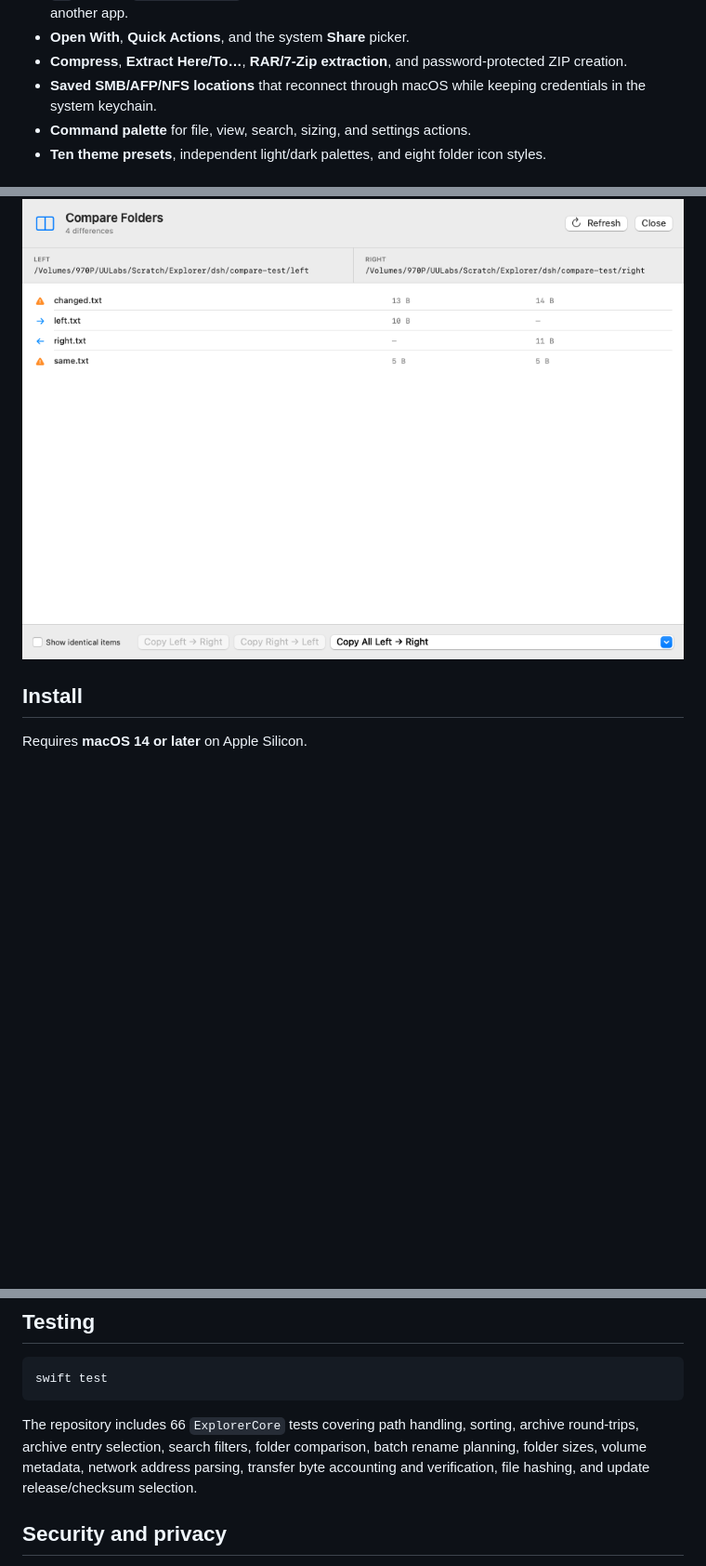
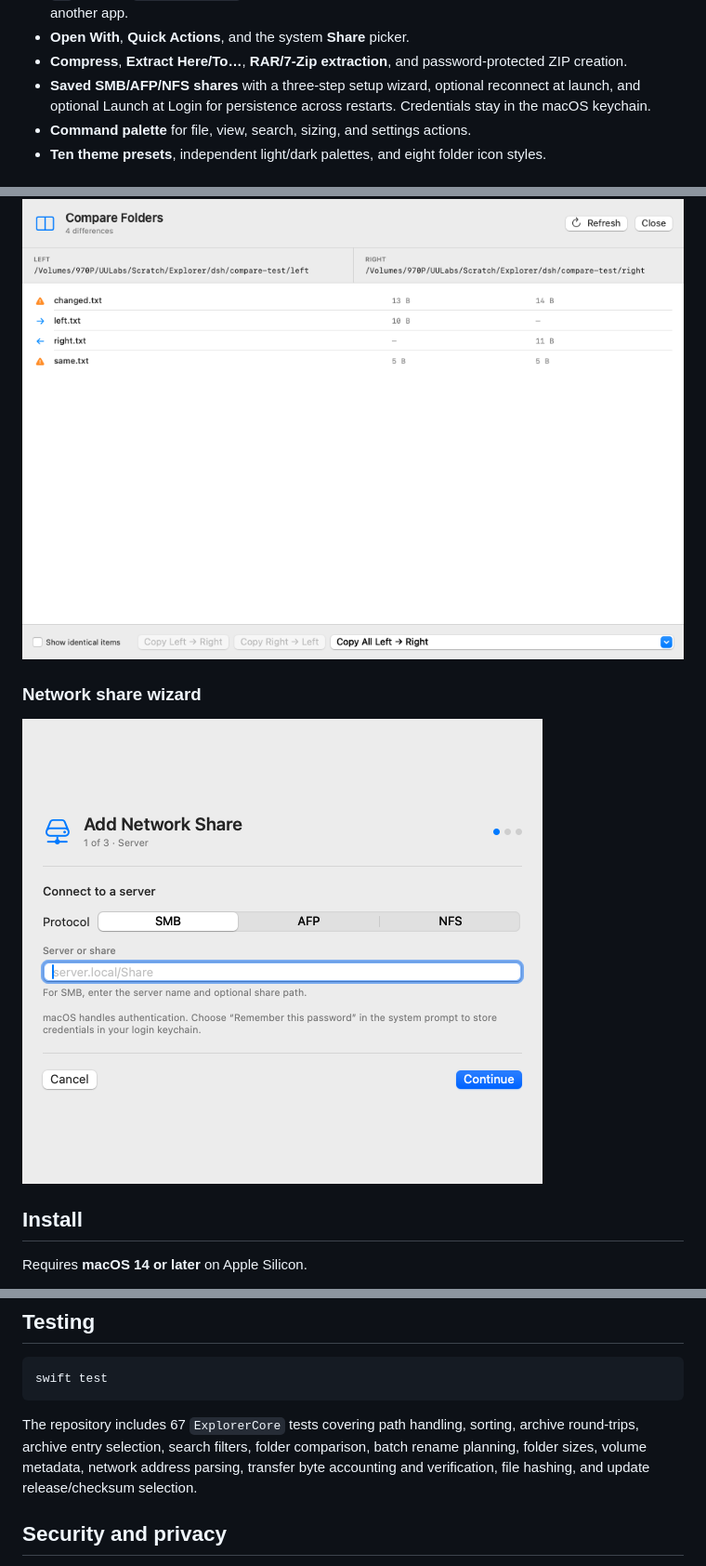
Before and after one commit to uulabs/UU-Explorer-MacOS, a Markdown page: README.md, 3 parts joined by grey strips. Shown at 93% size. Drawn GitHub-style; pictures changed too: Screenshots/network-wizard.png (added); blank space fills up the shorter version.

Commit message:
Add persistent network shares and portable Finder integration

````diff
--- a/README.md
+++ b/README.md
@@ -70,7 +70,7 @@ UU Explorer is a real AppKit/SwiftUI application, not a Finder skin. It brings t
 - **`uu` CLI and `uu-explorer://` URL scheme** for opening folders and files from scripts, Shortcuts, or another app.
 - **Open With**, **Quick Actions**, and the system **Share** picker.
 - **Compress**, **Extract Here/To…**, **RAR/7-Zip extraction**, and password-protected ZIP creation.
-- **Saved SMB/AFP/NFS locations** that reconnect through macOS while keeping credentials in the system keychain.
+- **Saved SMB/AFP/NFS shares** with a three-step setup wizard, optional reconnect at launch, and optional Launch at Login for persistence across restarts. Credentials stay in the macOS keychain.
 - **Command palette** for file, view, search, sizing, and settings actions.
 - **Ten theme presets**, independent light/dark palettes, and eight folder icon styles.
 
@@ -107,6 +107,10 @@ UU Explorer is a real AppKit/SwiftUI application, not a Finder skin. It brings t
 ### Folder compare
 
 <a href="Screenshots/folder-compare.png"><img src="Screenshots/folder-compare.png" alt="Folder comparison with left and right panes"></a>
+
+### Network share wizard
+
+<a href="Screenshots/network-wizard.png"><img src="Screenshots/network-wizard.png" alt="Network share setup wizard"></a>
 
 ## Install
 
@@ -235,7 +239,7 @@ scripts/                     Portable app, DMG, release, test, and icon scripts
 swift test
 ```
 
-The repository includes 66 `ExplorerCore` tests covering path handling, sorting, archive round-trips, archive entry selection, search filters, folder comparison, batch rename planning, folder sizes, volume metadata, network address parsing, transfer byte accounting and verification, file hashing, and update release/checksum selection.
+The repository includes 67 `ExplorerCore` tests covering path handling, sorting, archive round-trips, archive entry selection, search filters, folder comparison, batch rename planning, folder sizes, volume metadata, network address parsing, transfer byte accounting and verification, file hashing, and update release/checksum selection.
 
 ## Security and privacy
 
````
Also changed, not shown: 11 other files.
